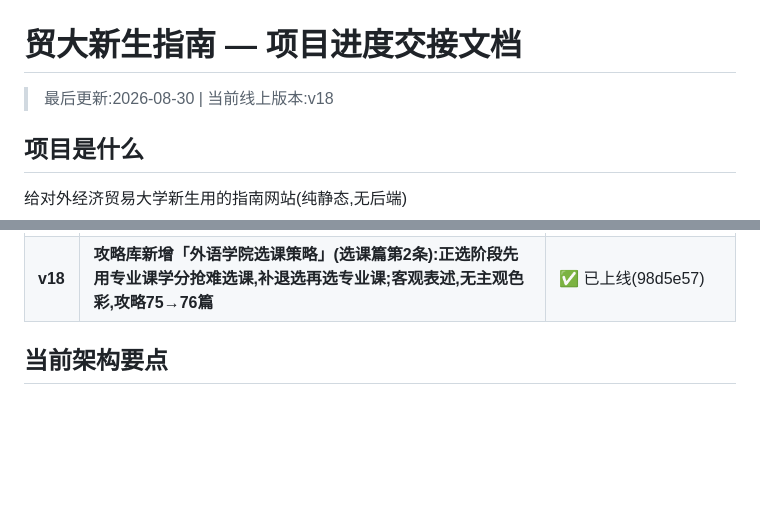
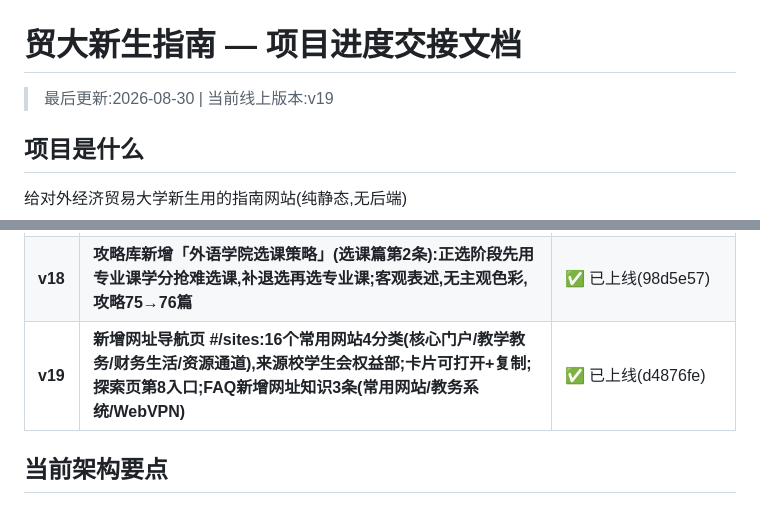
Before and after one commit to ximenaimrose82-arch/uibe-guide, a Markdown page: PROGRESS.md, 2 parts joined by grey strips. Drawn GitHub-style; blank space fills up the shorter version.

Commit message:
v19记录: 网址导航页上线

```diff
--- a/PROGRESS.md
+++ b/PROGRESS.md
@@ -1,6 +1,6 @@
 # 贸大新生指南 — 项目进度交接文档
 
-> 最后更新:2026-08-30 | 当前线上版本:v18
+> 最后更新:2026-08-30 | 当前线上版本:v19
 
 ## 项目是什么
 
@@ -23,6 +23,7 @@
 | **v16** | **校训与引句也改用霞鹜文楷,欢迎页三处文字字体统一** | ✅ 已上线(af248ea) |
 | **v17** | **公众号页新增「外语学院」置顶分类:对外经济贸易大学外语学院 + UIBE外语范儿 + UIBE多语言服务中心(从志愿服务移入),总数27→29** | ✅ 已上线(56190f8) |
 | **v18** | **攻略库新增「外语学院选课策略」(选课篇第2条):正选阶段先用专业课学分抢难选课,补退选再选专业课;客观表述,无主观色彩,攻略75→76篇** | ✅ 已上线(98d5e57) |
+| **v19** | **新增网址导航页 #/sites:16个常用网站4分类(核心门户/教学教务/财务生活/资源通道),来源校学生会权益部;卡片可打开+复制;探索页第8入口;FAQ新增网址知识3条(常用网站/教务系统/WebVPN)** | ✅ 已上线(d4876fe) |
 
 ## 当前架构要点
 
```
